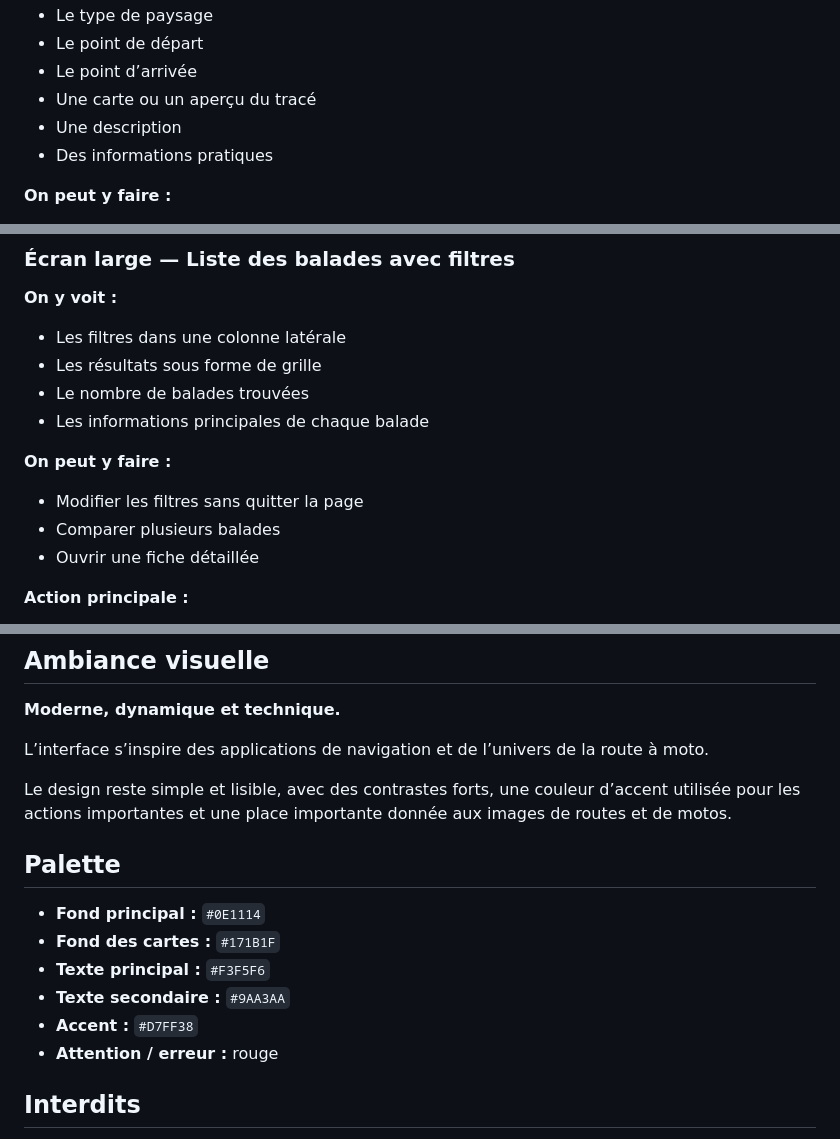
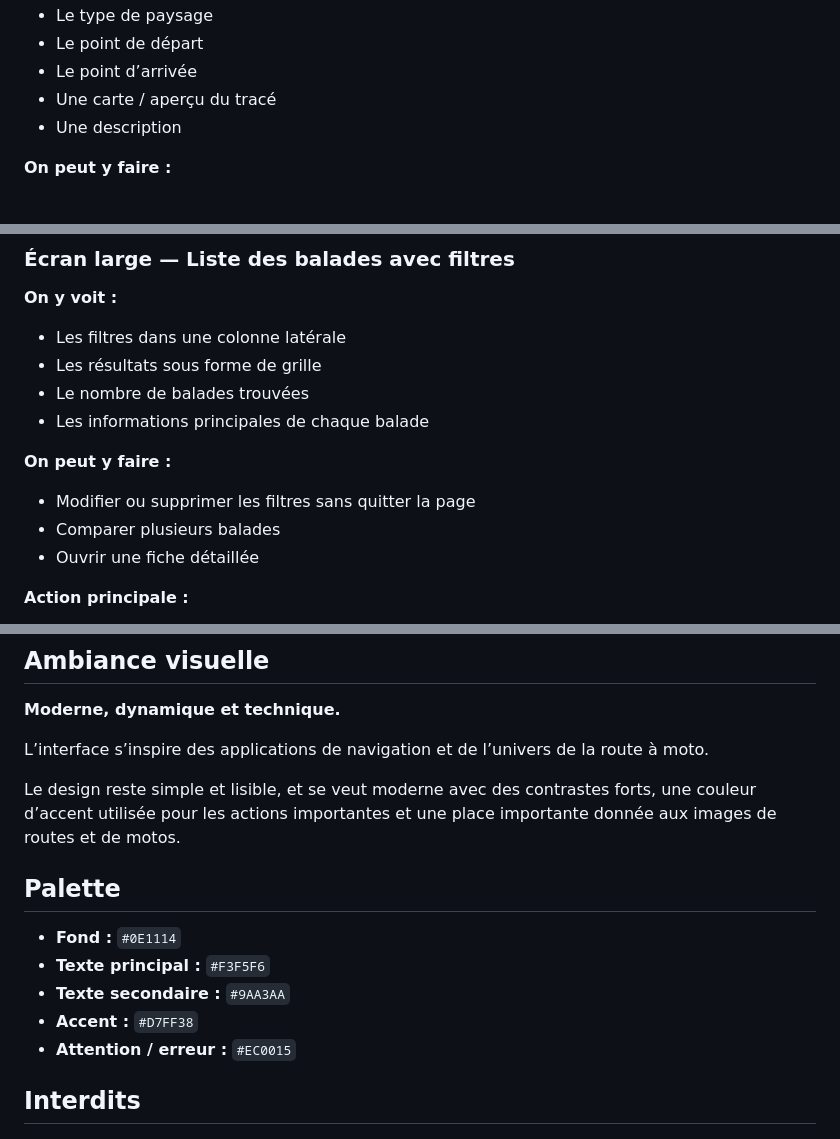
Before and after one commit to TheBalaboo/M291-Loic, a Markdown page: Design/brief.md, 3 parts joined by grey strips. Drawn GitHub-style.

Commit message:
Ajout des états importants et correction des couleurs

```diff
--- a/Design/brief.md
+++ b/Design/brief.md
@@ -84,9 +84,8 @@ Il utilise principalement son smartphone et veut pouvoir chercher une balade, co
 - Le type de paysage
 - Le point de départ
 - Le point d’arrivée
-- Une carte ou un aperçu du tracé
+- Une carte / aperçu du tracé
 - Une description
-- Des informations pratiques
 
 **On peut y faire :**
 - Consulter toutes les informations de la balade
@@ -105,7 +104,7 @@ Il utilise principalement son smartphone et veut pouvoir chercher une balade, co
 - Les informations principales de chaque balade
 
 **On peut y faire :**
-- Modifier les filtres sans quitter la page
+- Modifier ou supprimer les filtres sans quitter la page
 - Comparer plusieurs balades
 - Ouvrir une fiche détaillée
 
@@ -127,16 +126,15 @@ Il utilise principalement son smartphone et veut pouvoir chercher une balade, co
 
 L’interface s’inspire des applications de navigation et de l’univers de la route à moto.
 
-Le design reste simple et lisible, avec des contrastes forts, une couleur d’accent utilisée pour les actions importantes et une place importante donnée aux images de routes et de motos.
+Le design reste simple et lisible, et se veut moderne avec des contrastes forts, une couleur d’accent utilisée pour les actions importantes et une place importante donnée aux images de routes et de motos.
 
 ## Palette
 
-- **Fond principal :** `#0E1114`
-- **Fond des cartes :** `#171B1F`
+- **Fond :** `#0E1114`
 - **Texte principal :** `#F3F5F6`
 - **Texte secondaire :** `#9AA3AA`
 - **Accent :** `#D7FF38`
-- **Attention / erreur :** rouge
+- **Attention / erreur :** `#EC0015`
 
 ## Interdits
 
```
